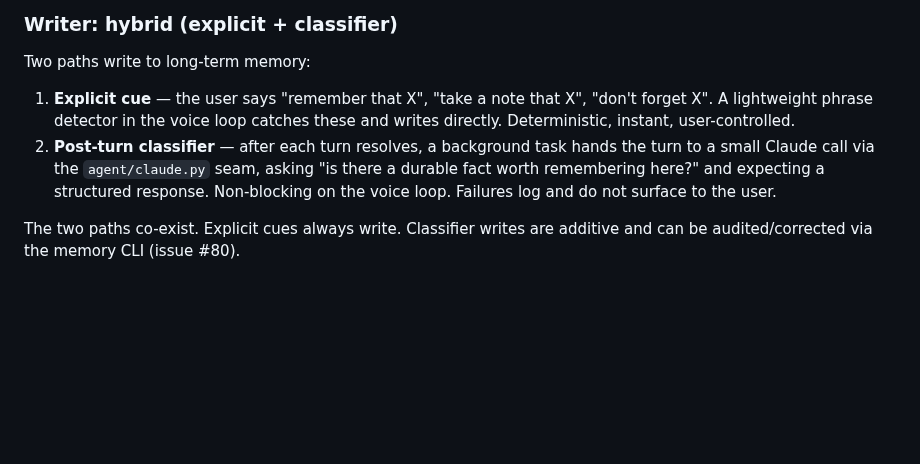
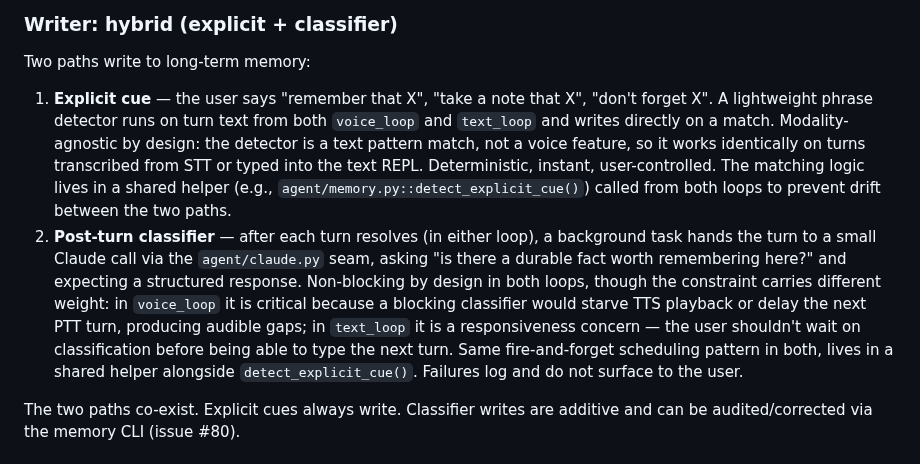
Before and after one commit to pdonepud/FRIDAY, a Markdown page: docs/adr/0006-memory-architecture.md, the part around the change. GitHub-like rendering; blank space fills up the shorter version.

Commit message:
docs(adr-0006): writer runs in both loops, explicit cue + classifier shared helpers (CodeRabbit)
Co-Authored-By: Claude Opus 4.7 <noreply@anthropic.com>

```diff
--- a/docs/adr/0006-memory-architecture.md
+++ b/docs/adr/0006-memory-architecture.md
@@ -67,8 +67,8 @@ The project is single-user, local-first, no cloud sync, no server. Dependencies
 
 Two paths write to long-term memory:
 
-1. **Explicit cue** — the user says "remember that X", "take a note that X", "don't forget X". A lightweight phrase detector in the voice loop catches these and writes directly. Deterministic, instant, user-controlled.
-2. **Post-turn classifier** — after each turn resolves, a background task hands the turn to a small Claude call via the `agent/claude.py` seam, asking "is there a durable fact worth remembering here?" and expecting a structured response. Non-blocking on the voice loop. Failures log and do not surface to the user.
+1. **Explicit cue** — the user says "remember that X", "take a note that X", "don't forget X". A lightweight phrase detector runs on turn text from both `voice_loop` and `text_loop` and writes directly on a match. Modality-agnostic by design: the detector is a text pattern match, not a voice feature, so it works identically on turns transcribed from STT or typed into the text REPL. Deterministic, instant, user-controlled. The matching logic lives in a shared helper (e.g., `agent/memory.py::detect_explicit_cue()`) called from both loops to prevent drift between the two paths.
+2. **Post-turn classifier** — after each turn resolves (in either loop), a background task hands the turn to a small Claude call via the `agent/claude.py` seam, asking "is there a durable fact worth remembering here?" and expecting a structured response. Non-blocking by design in both loops, though the constraint carries different weight: in `voice_loop` it is critical because a blocking classifier would starve TTS playback or delay the next PTT turn, producing audible gaps; in `text_loop` it is a responsiveness concern — the user shouldn't wait on classification before being able to type the next turn. Same fire-and-forget scheduling pattern in both, lives in a shared helper alongside `detect_explicit_cue()`. Failures log and do not surface to the user.
 
 The two paths co-exist. Explicit cues always write. Classifier writes are additive and can be audited/corrected via the memory CLI (issue #80).
 
```
